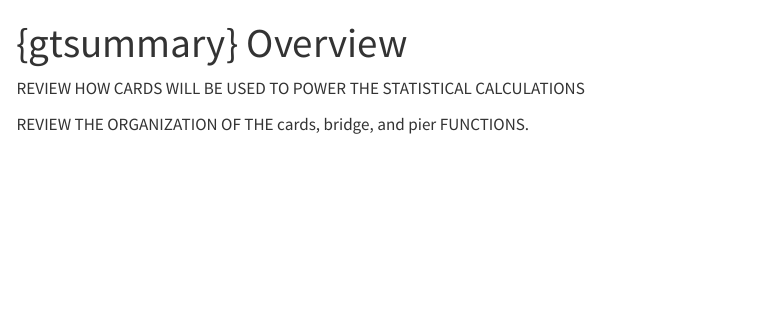
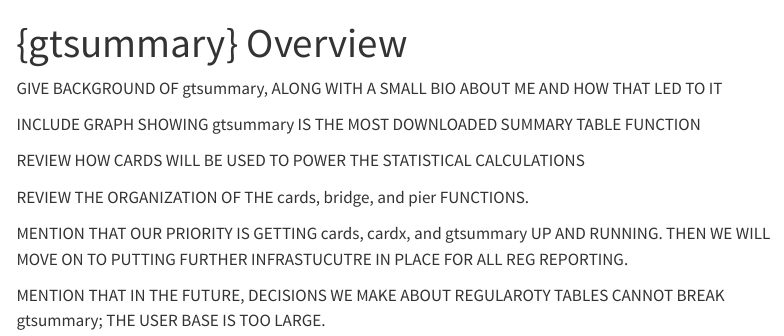
Before and after one commit to ddsjoberg/ARD-onboarding, a Quarto document (09-gtsummary.qmd): the page in a window 1100 px wide, from its top. Rendered offline with R 4.5, knitr and Pandoc in place of Quarto, with nearby package versions; menus at the side of the page are left out.

Commit message:
small updates

```diff
--- a/09-gtsummary.qmd
+++ b/09-gtsummary.qmd
@@ -3,6 +3,14 @@
 editor: source
 ---
 
+GIVE BACKGROUND OF gtsummary, ALONG WITH A SMALL BIO ABOUT ME AND HOW THAT LED TO IT
+
+INCLUDE GRAPH SHOWING gtsummary IS THE MOST DOWNLOADED SUMMARY TABLE FUNCTION
+
 REVIEW HOW CARDS WILL BE USED TO POWER THE STATISTICAL CALCULATIONS
 
 REVIEW THE ORGANIZATION OF THE cards, bridge, and pier FUNCTIONS.
+
+MENTION THAT OUR PRIORITY IS GETTING cards, cardx, and gtsummary UP AND RUNNING. THEN WE WILL MOVE ON TO PUTTING FURTHER INFRASTUCUTRE IN PLACE FOR ALL REG REPORTING.
+
+MENTION THAT IN THE FUTURE, DECISIONS WE MAKE ABOUT REGULAROTY TABLES CANNOT BREAK gtsummary; THE USER BASE IS TOO LARGE.
```
Also changed, not shown: 04-cards-internals.qmd (+2 -0 lines), docs/search.json, 2 other files.
